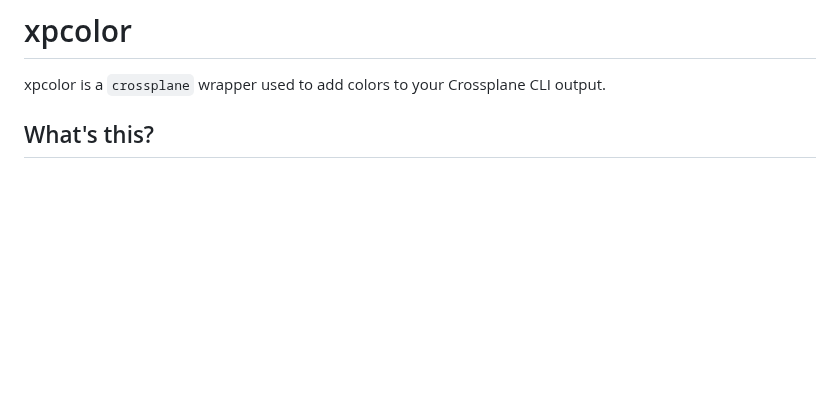
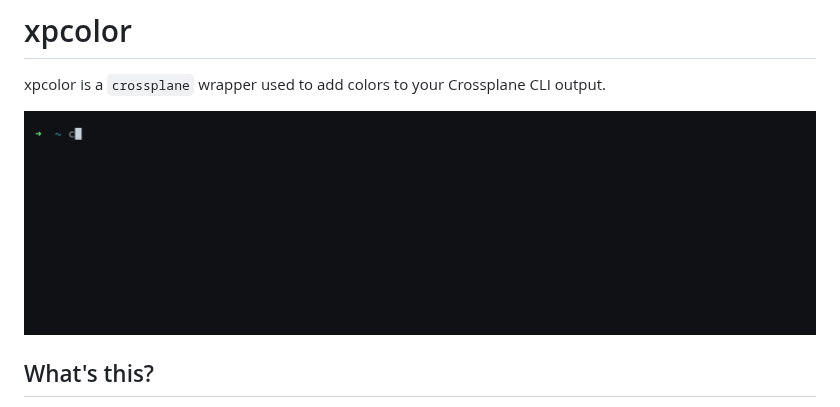
Before and after one commit to tolgayakar/xpcolor, a Markdown page: README.md, the part around the change. Rendered like a GitHub page; pictures changed too: docs/demo/demo.gif (added); blank space fills up the shorter version.

Commit message:
docs: add demo gif

```diff
--- a/README.md
+++ b/README.md
@@ -1,6 +1,8 @@
 # xpcolor
 
 xpcolor is a `crossplane` wrapper used to add colors to your Crossplane CLI output.
+
+![xpcolor demo](docs/demo/demo.gif)
 
 ## What's this?
 
```
